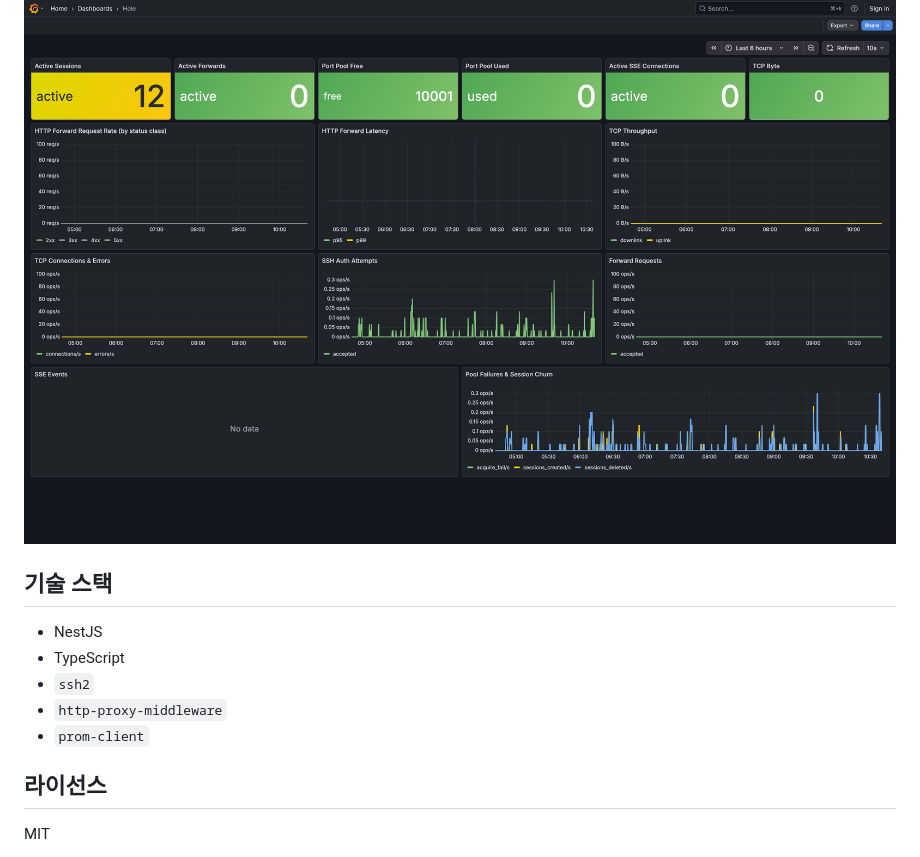
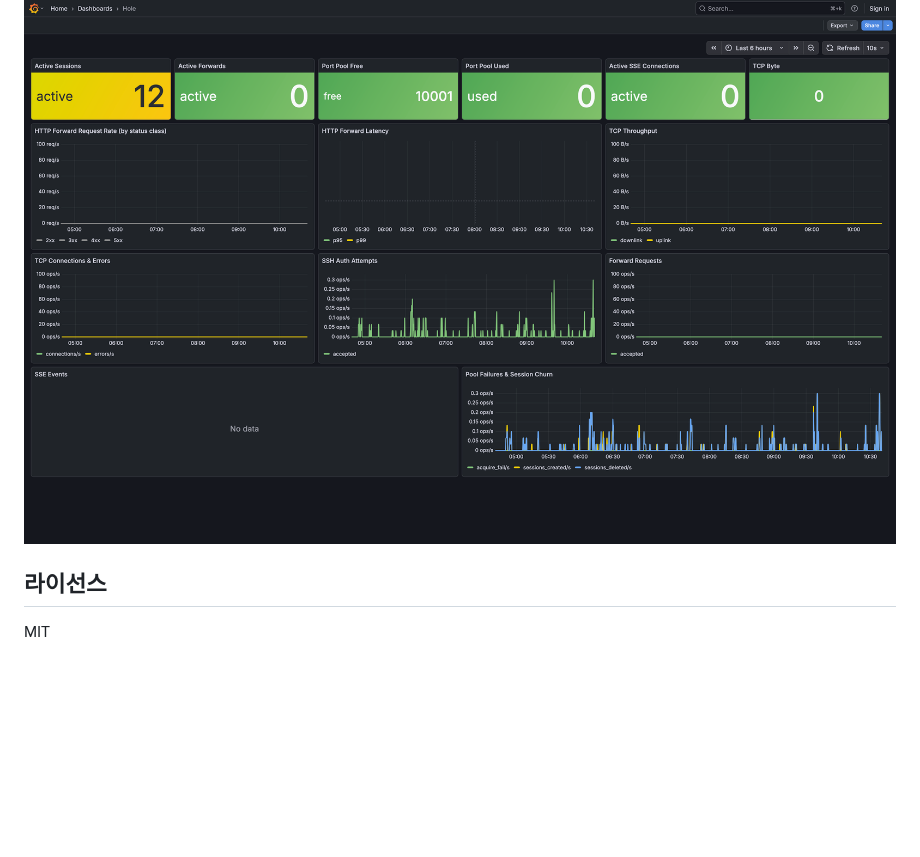
Before and after one commit to noeulnight/hole, a Markdown page: README.ko.md, the part around the change. GitHub-like rendering; blank space fills up the shorter version.

Commit message:
docs: remove stack section from readmes

```diff
--- a/README.ko.md
+++ b/README.ko.md
@@ -119,14 +119,6 @@ pnpm run test:cov
 
 ![Grafana dashboard](./docs/images/grafana-hole-dashboard.png)
 
-## 기술 스택
-
-- NestJS
-- TypeScript
-- `ssh2`
-- `http-proxy-middleware`
-- `prom-client`
-
 ## 라이선스
 
 MIT
```
Also changed, not shown: README.md (+0 -8 lines).
